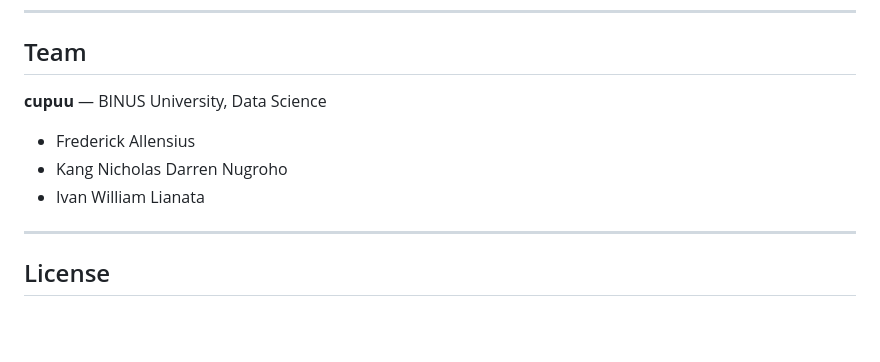
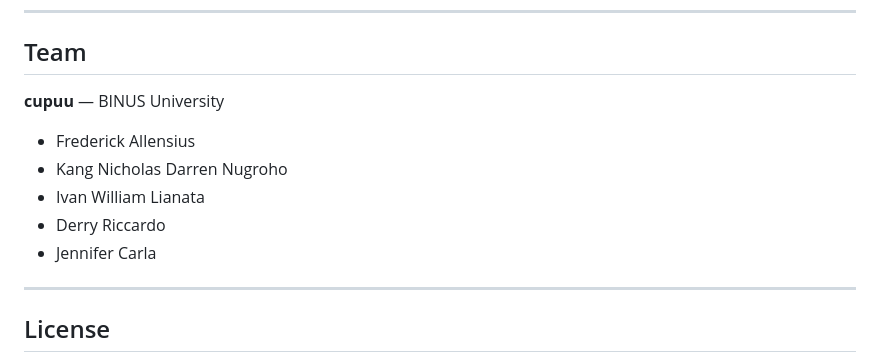
Before and after one commit to draxmit/aic-compfest, a Markdown page: README.md, the part around one of its changes. GitHub-like rendering; blank space fills up the shorter version.

```diff
--- a/README.md
+++ b/README.md
@@ -191,11 +218,13 @@ aic-compfest/
 
 ## Team
 
-**cupuu** — BINUS University, Data Science
+**cupuu** — BINUS University
 
 - Frederick Allensius
 - Kang Nicholas Darren Nugroho
 - Ivan William Lianata
+- Derry Riccardo
+- Jennifer Carla
 
 ---
 
```
Also changed, not shown: other parts of README.md (+30 -3 lines).
